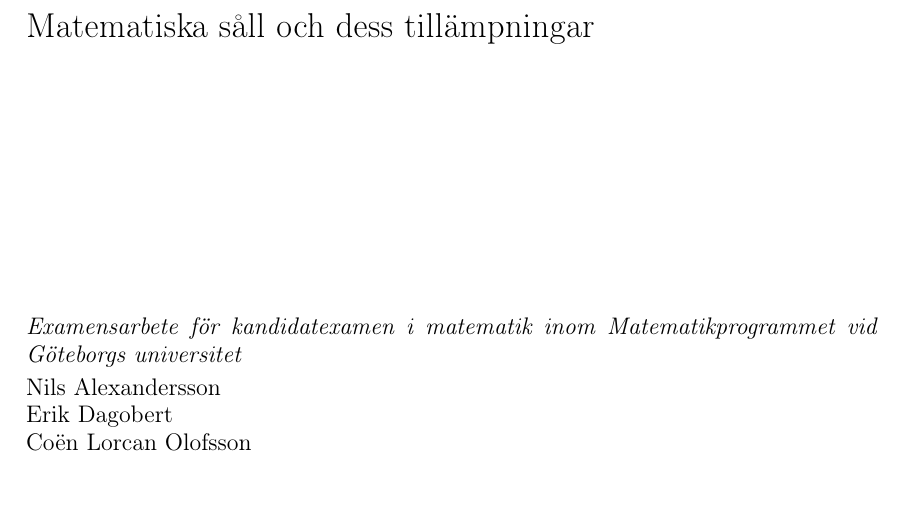
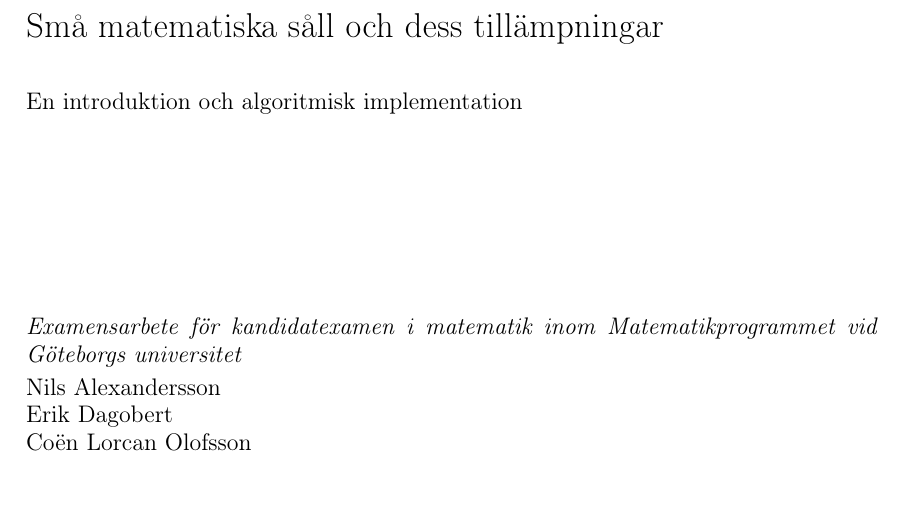
Before and after one commit to ElComadore/Matematiska-S-ll, a LaTeX paper (main.tex): part of page 3 of 34, cut so that both start at the same text. Compiled offline with pdfLaTeX.

Commit message:
Updates from Overleaf

```diff
--- a/main.tex
+++ b/main.tex
@@ -57,9 +57,9 @@
 }
 
 
-\newcommand{\titel}{Matematiska såll och dess tillämpningar} %Skriv in projektets/rapportens titel här
-\newcommand{\undertitel}{} %Skriv in ev undertitel här, eller lämna tomt
-\newcommand{\engtitel}{Mathematical Sieves and their Applications} %Skriv in engelsk översättning av projektets/rapportens titel här
+\newcommand{\titel}{Små matematiska såll och dess tillämpningar} %Skriv in projektets/rapportens titel här
+\newcommand{\undertitel}{En introduktion och algoritmisk implementation} %Skriv in ev undertitel här, eller lämna tomt
+\newcommand{\engtitel}{Small mathematical Sieves and their Applications} %Skriv in engelsk översättning av projektets/rapportens titel här
 
 
 \newcommand{\namn}{ %Skriv in medlemmarnas namn i bokstavsordning.
```
